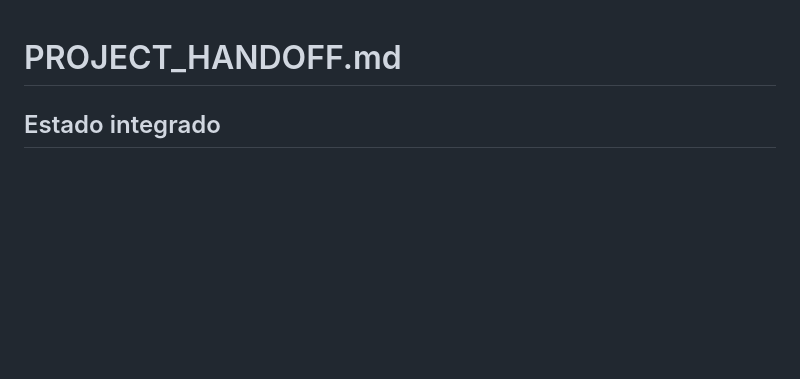
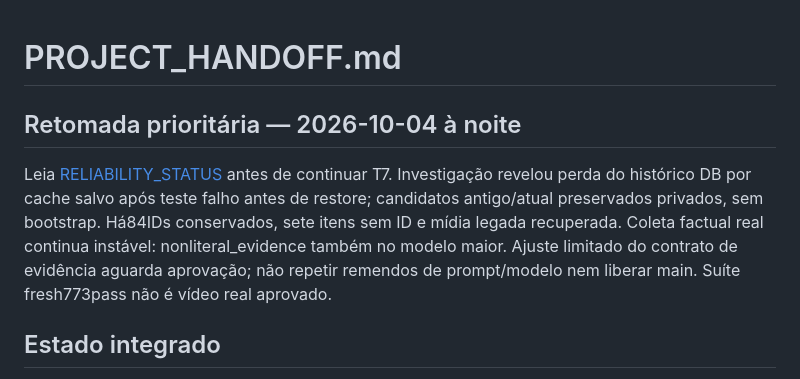
Before and after one commit to MoneyzxD/Automatic-Reddit-Git, a Markdown page: PROJECT_HANDOFF.md, the part around the change. Rendered like a GitHub page; blank space fills up the shorter version.

```diff
--- a/PROJECT_HANDOFF.md
+++ b/PROJECT_HANDOFF.md
@@ -1,4 +1,14 @@
 # PROJECT_HANDOFF.md
+
+## Retomada prioritária — 2026-10-04 à noite
+
+Leia [RELIABILITY_STATUS](docs/RELIABILITY_STATUS.md) antes de continuar T7.
+Investigação revelou perda do histórico DB por cache salvo após teste falho
+antes de restore; candidatos antigo/atual preservados privados, sem bootstrap.
+Há84IDs conservados, sete itens sem ID e mídia legada recuperada. Coleta factual
+real continua instável: nonliteral_evidence também no modelo maior. Ajuste
+limitado do contrato de evidência aguarda aprovação; não repetir remendos de
+prompt/modelo nem liberar main. Suíte fresh773pass não é vídeo real aprovado.
 
 ## Estado integrado
 
```
Also changed, not shown: docs/BACKLOG.md (+18 -2 lines), docs/RELIABILITY_STATUS.md (added, +69 -0 lines).
